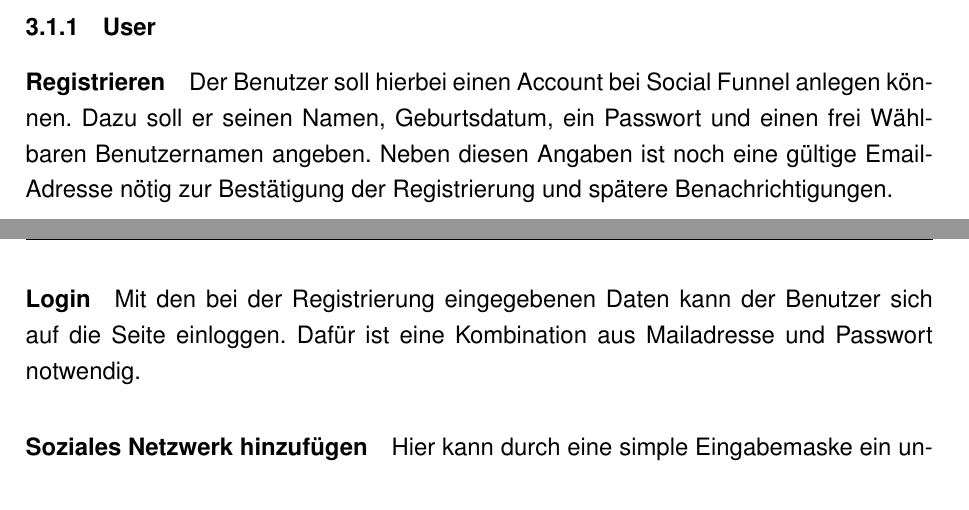
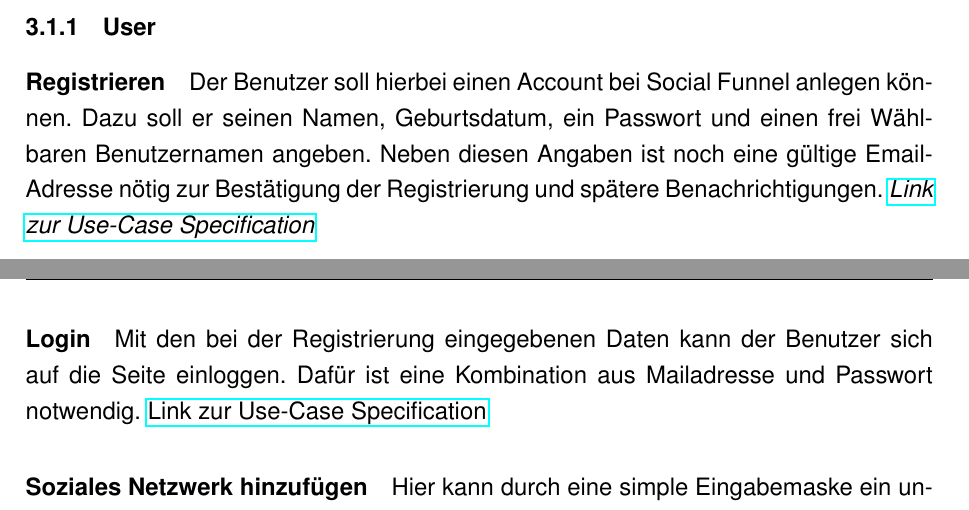
Before and after one commit to wayoflife/softwareengineering, a LaTeX document (Dokumentation/SRS/SocialFunnel_SRS.tex): two parts of pages 9 and 10 of 14, joined at a grey line, cut so that both start at the same text. Compiled offline with pdfLaTeX.

```diff
--- a/Dokumentation/SRS/SocialFunnel_SRS.tex
+++ b/Dokumentation/SRS/SocialFunnel_SRS.tex
@@ -202,11 +202,13 @@
 Der Benutzer soll hierbei einen Account bei Social Funnel anlegen können. Dazu soll er seinen Namen,
 Geburtsdatum, ein Passwort und einen frei Wählbaren Benutzernamen angeben. Neben diesen Angaben ist noch
 eine gültige Email-Adresse nötig zur Bestätigung der Registrierung und spätere Benachrichtigungen.
+\href{https://github.com/wayoflife/softwareengineering/blob/master/Dokumentation/Use_Cases/Use%20Case%20Registrieren.pdf?raw=true}{\emph{Link zur Use-Case Specification}}
 
 \paragraph{Login}
 
 Mit den bei der Registrierung eingegebenen Daten kann der Benutzer sich auf die Seite einloggen.
 Dafür ist eine Kombination aus Mailadresse und Passwort notwendig.
+\href{https://github.com/wayoflife/softwareengineering/blob/master/Dokumentation/Use_Cases/Use%20Case%20Einloggen.pdf?raw=true}{Link zur Use-Case Specification}
 
 \paragraph{Soziales Netzwerk hinzufügen}
 
```
Also changed, not shown: Dokumentation/SRS/SocialFunnel_SRS.pdf, Dokumentation/SRS/img/4bit_ripple_carry_addierer.png (deleted), Dokumentation/SRS/img/Datei_Volladdierer_Aufbau_DIN40900.svg (deleted), Dokumentation/Use_Cases/UC_Einloggen.pdf (renamed from Dokumentation/Use_Cases/Use Case Einloggen.pdf), Dokumentation/Use_Cases/UC_Registrieren.pdf (renamed from Dokumentation/Use_Cases/Use Case Registrieren.pdf), 8 other files.
